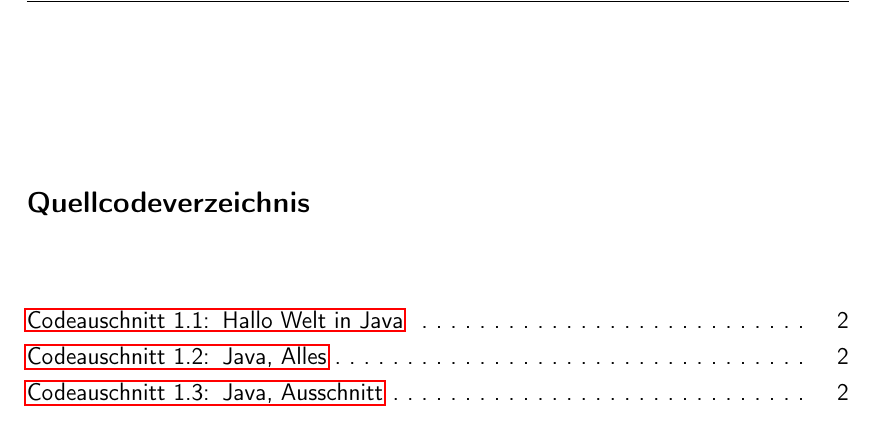
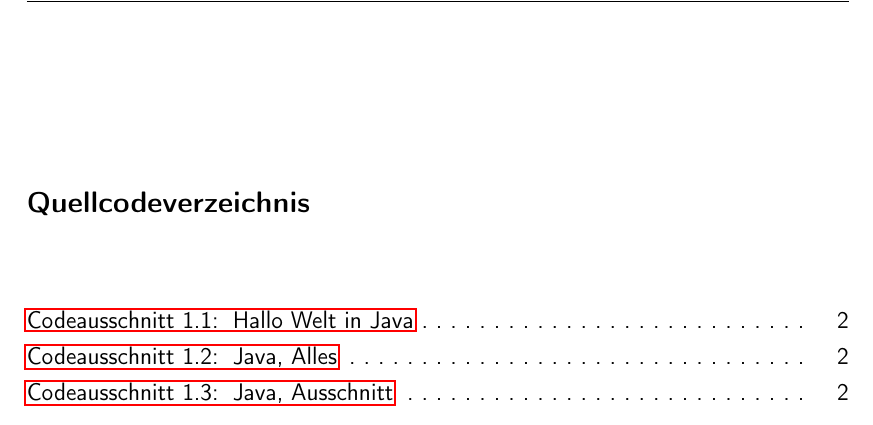
Before and after one commit to SubZero1993/Latex_Thesis_Template, a LaTeX thesis (src/main.tex): part of page 11 of 32, cut so that both start at the same text. Compiled offline with pdfLaTeX.

Commit message:
Fixed a misspelling
Codeauschnit -> Codesauschnit

```diff
--- a/src/main.tex
+++ b/src/main.tex
@@ -70,9 +70,9 @@
 \settowidth{\cftlistingsnumwidth}{\cftlistingspresnum}
 \renewcommand{\lstlistlistingname}{Quellcodeverzeichnis}
 % Tabellenverzeichnis anpassen
-\renewcommand{\lstlistingname}{Codeauschnitt}
+\renewcommand{\lstlistingname}{Codeausschnitt}
 \renewcommand{\cftlistingsaftersnum}{:}
-% Breite des Nummerierungsbereiches [Codeauschnitt 1:]
+% Breite des Nummerierungsbereiches [Codeausschnitt 1:]
 \newlength{\codeLength}
 \settowidth{\codeLength}{\bfseries\lstlistingname\cftlistingsaftersnum}
 \addtolength{\codeLength}{5mm}
```
